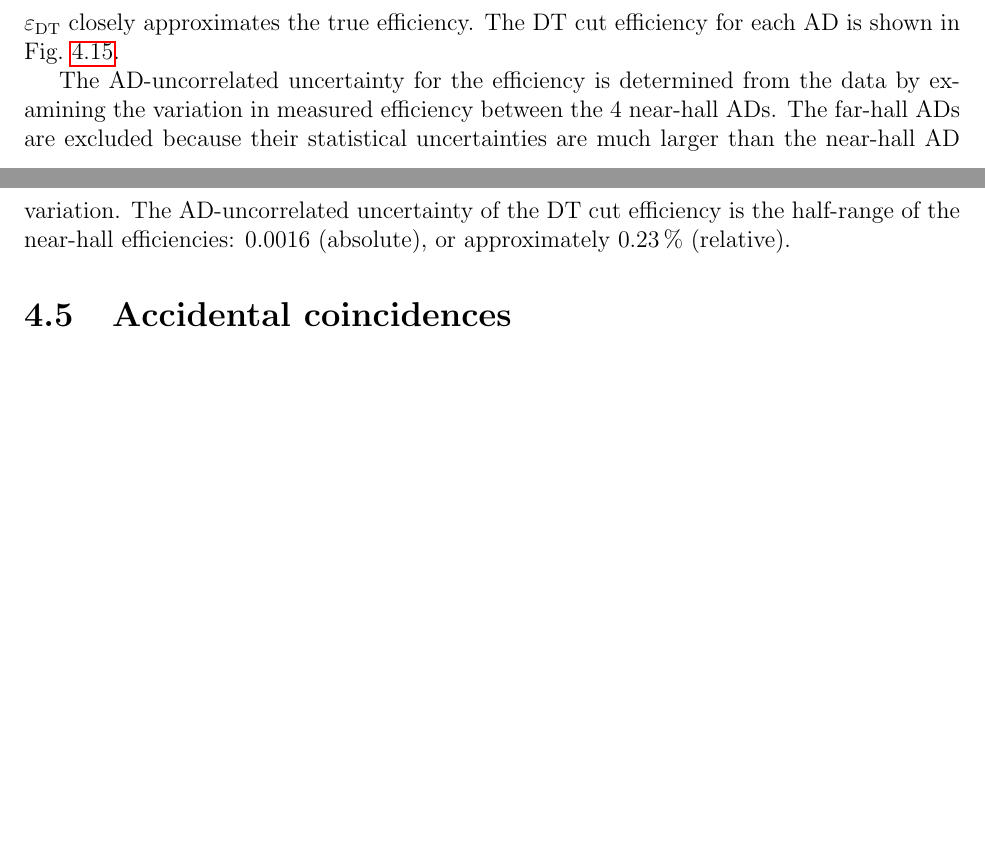
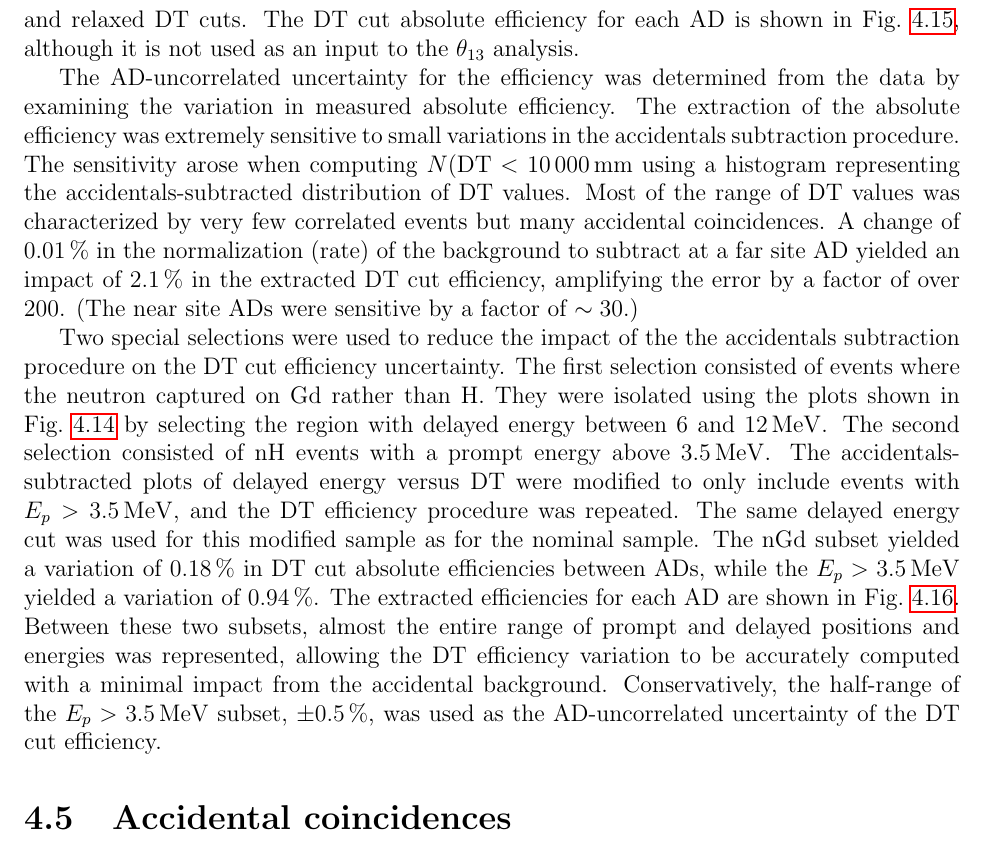
Before and after one commit to samkohn/thesis, a LaTeX thesis (thesis.tex, which reads tex/ch_event_selection.tex): two parts of pages 31 and 32 of 53 before the commit and part of page 31 of 54 after it, the two joined at a grey line, cut so that both start at the same text, the shorter picture padded with empty space. Compiled offline with pdfLaTeX.

Commit message:
Update DT cut section to reflect new efficiency computation

```diff
--- a/tex/ch_event_selection.tex
+++ b/tex/ch_event_selection.tex
@@ -733,5 +732,5 @@ Negligibly few IBDs have a DT value anywhere close to \SI{3000}{\milli\meter},
-so $\varepsilon_{\text{DT}}$ closely approximates the true efficiency.
-The DT cut efficiency for each AD is shown in \cref{fig:DT_eff}.
+The DT cut absolute efficiency for each AD is shown in \cref{fig:DT_eff},
+although it is not used as an input to the \thetaot{} analysis.
 
 \begin{figure}
     \centering
@@ -759,16 +759,50 @@ The DT cut efficiency for each AD is shown in \cref{fig:DT_eff}.
 \begin{figure}
     \centering
     \includegraphics[height=0.4\textheight]{plot_diagnostics/distance_time_cut_efficiency}
-    \caption{The DT cut efficiency for each AD. Error bars are statistical.}
+    \caption{
+        The DT cut efficiency for each AD. Error bars are statistical.
+        \todo[inline]{Explain {\em very} clearly or remove}
+    }
     \label{fig:DT_eff}
 \end{figure}
 
 The AD-uncorrelated uncertainty for the efficiency
-is determined from the data by examining the variation
-in measured efficiency between the 4 near-hall ADs.
-The far-hall ADs are excluded because
-their statistical uncertainties are much larger than the
-near-hall AD variation.
-The AD-uncorrelated uncertainty of the DT cut efficiency
-is the half-range of the near-hall efficiencies: \num{0.0016} (absolute),
-or approximately \SI{0.23}{\percent} (relative).
+was determined from the data by examining the variation
+in measured absolute efficiency.
+The extraction of the absolute efficiency was extremely sensitive
+to small variations in the accidentals subtraction procedure.
+The sensitivity arose when computing $N(\text{DT} < \SI{10000}{\mm}$
+using a histogram representing the accidentals-subtracted
+distribution of DT values.
+Most of the range of DT values was characterized by
+very few correlated events but many accidental coincidences.
+A change of \SI{0.01}{\percent} in the normalization (rate)
+of the background to subtract at a far site AD
+yielded an impact of \SI{2.1}{\percent} in the extracted DT cut efficiency,
+amplifying the error by a factor of over 200.
+(The near site ADs were sensitive by a factor of $\sim30$.)
+
+Two special selections were used to reduce the impact of the
+the accidentals subtraction procedure on the DT cut efficiency uncertainty.
+The first selection consisted of events where the neutron captured on Gd
+rather than H.
+They were isolated using the plots shown in \cref{fig:ed_DT_sub}
+by selecting the region with delayed energy between \SIlist{6;12}{\MeV}.
+The second selection consisted of nH events
+with a prompt energy above \SI{3.5}{\MeV}.
+The accidentals-subtracted plots of delayed energy versus DT were
+modified to only include events with $E_p > \SI{3.5}{\MeV}$,
+and the DT efficiency procedure was repeated.
+The same delayed energy cut was used for this modified sample
+as for the nominal sample.
+The nGd subset yielded a variation of \SI{0.18}{\percent}
+in DT cut absolute efficiencies between ADs,
+while the $E_p > \SI{3.5}{\MeV}$ yielded a variation of \SI{0.94}{\percent}.
+The extracted efficiencies for each AD are shown in \cref{fig:DT_eff_subsamples}.
+Between these two subsets, almost the entire range
+of prompt and delayed positions and energies was represented,
+allowing the DT efficiency variation to be accurately computed
+with a minimal impact from the accidental background.
+Conservatively, the half-range of the $E_p > \SI{3.5}{\MeV}$ subset,
+\SI{\pm0.5}{\percent}, was
+used as the AD-uncorrelated uncertainty of the DT cut efficiency.
@@ -775,3 +817,5 @@ or approximately \SI{0.23}{\percent} (relative).
+    \label{fig:DT_eff_subsamples}
+\end{figure}
 
 \section{Accidental coincidences}
 \label{sec:acc}
```
Also changed, not shown: tex/ch_event_selection.tex (16 more changed lines).
